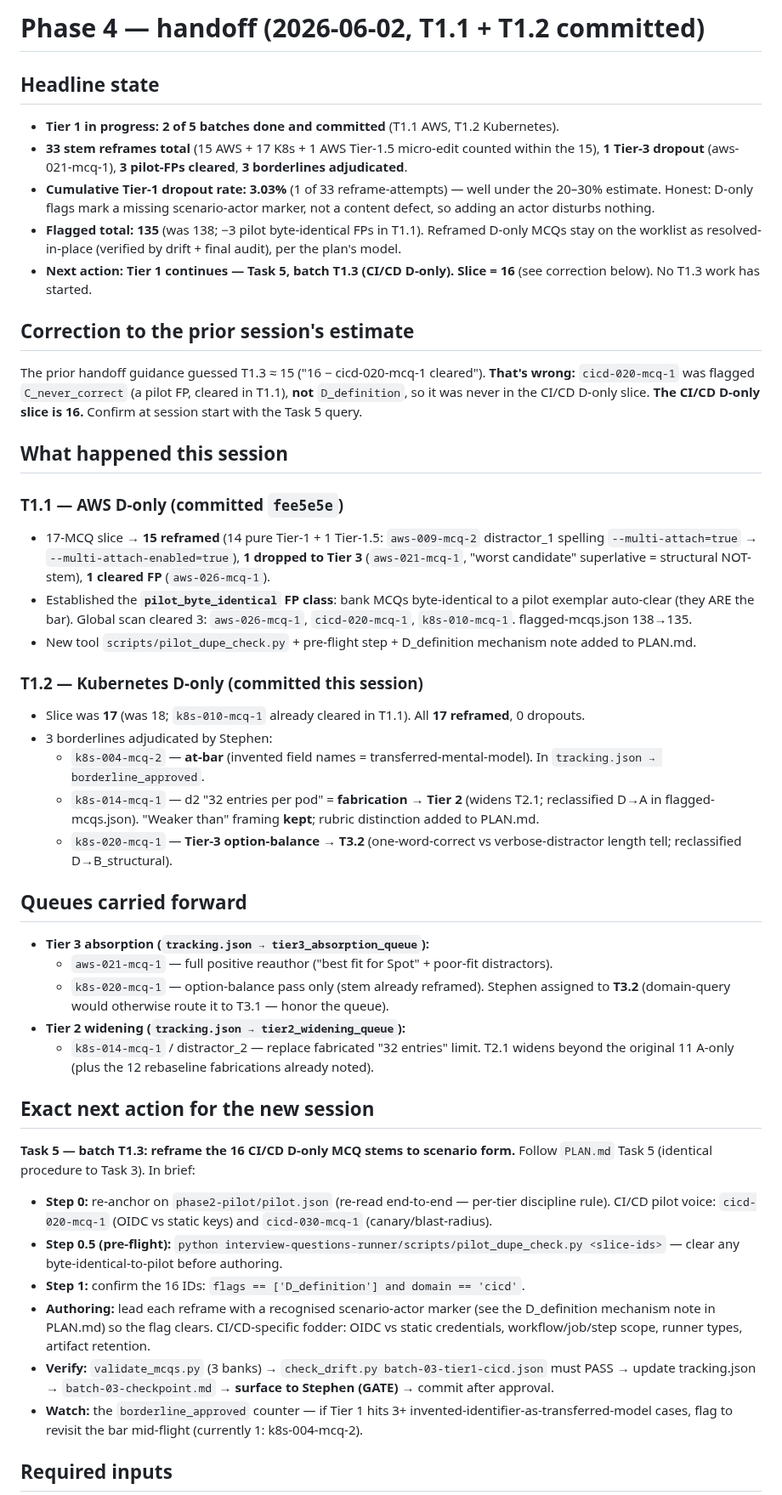
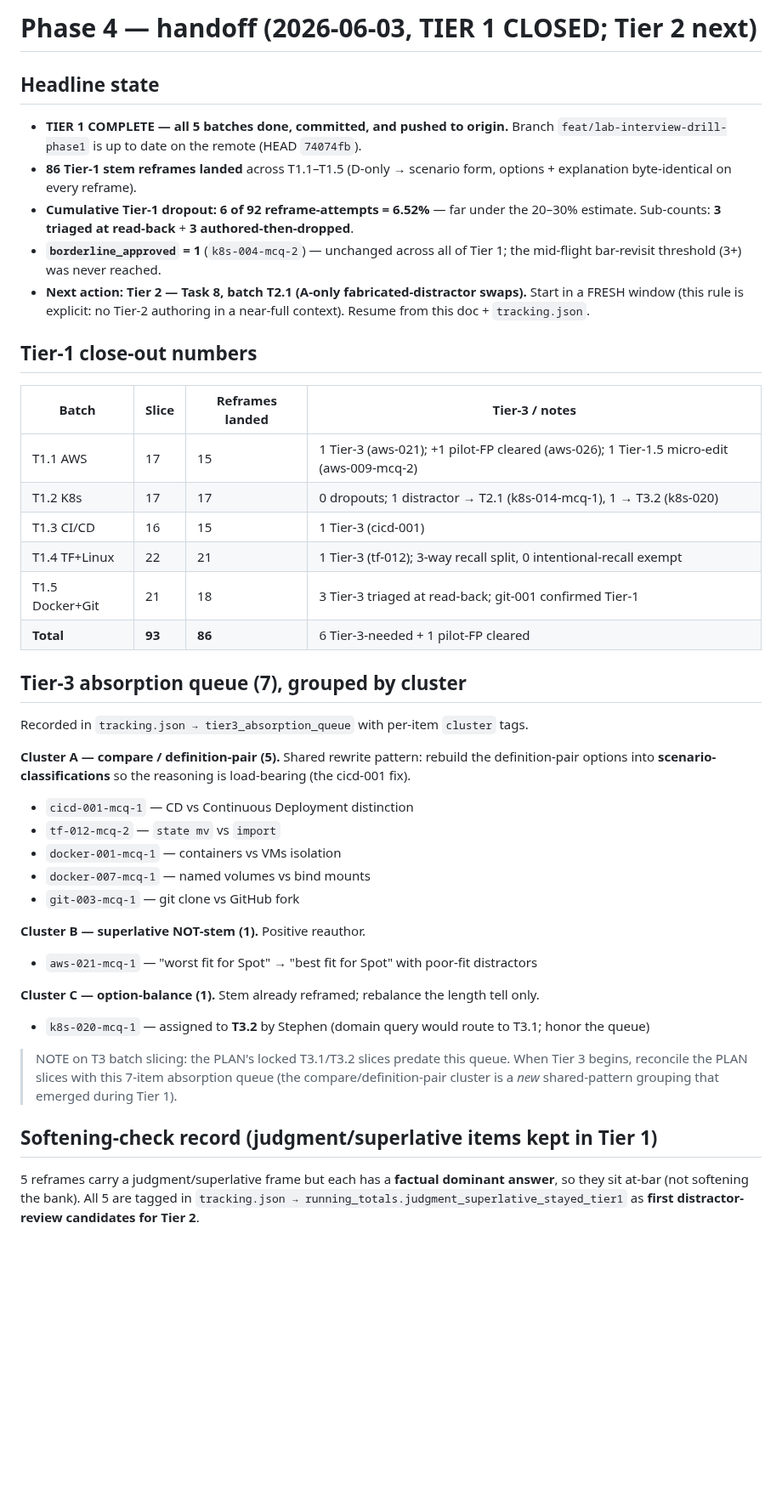
Before and after one commit to engsnayl/cloud-engineer-labs, a Markdown page: interview-questions-runner/phase4-rewrite/HANDOFF.md, the part around one of its changes. Shown at 85% size. Rendered like a GitHub page; blank space fills up the shorter version.

```diff
--- a/interview-questions-runner/phase4-rewrite/HANDOFF.md
+++ b/interview-questions-runner/phase4-rewrite/HANDOFF.md
@@ -1,48 +1,44 @@
-# Phase 4 — handoff (2026-06-02, T1.1 + T1.2 committed)
+# Phase 4 — handoff (2026-06-03, TIER 1 CLOSED; Tier 2 next)
 
 ## Headline state
 
-- **Tier 1 in progress: 2 of 5 batches done and committed** (T1.1 AWS, T1.2 Kubernetes).
-- **33 stem reframes total** (15 AWS + 17 K8s + 1 AWS Tier-1.5 micro-edit counted within the 15), **1 Tier-3 dropout** (aws-021-mcq-1), **3 pilot-FPs cleared**, **3 borderlines adjudicated**.
-- **Cumulative Tier-1 dropout rate: 3.03%** (1 of 33 reframe-attempts) — well under the 20–30% estimate. Honest: D-only flags mark a missing scenario-actor marker, not a content defect, so adding an actor disturbs nothing.
-- **Flagged total: 135** (was 138; −3 pilot byte-identical FPs in T1.1). Reframed D-only MCQs stay on the worklist as resolved-in-place (verified by drift + final audit), per the plan's model.
-- **Next action: Tier 1 continues — Task 5, batch T1.3 (CI/CD D-only). Slice = 16** (see correction below). No T1.3 work has started.
+- **TIER 1 COMPLETE — all 5 batches done, committed, and pushed to origin.** Branch `feat/lab-interview-drill-phase1` is up to date on the remote (HEAD `74074fb`).
+- **86 Tier-1 stem reframes landed** across T1.1–T1.5 (D-only → scenario form, options + explanation byte-identical on every reframe).
+- **Cumulative Tier-1 dropout: 6 of 92 reframe-attempts = 6.52%** — far under the 20–30% estimate. Sub-counts: **3 triaged at read-back** + **3 authored-then-dropped**.
+- **`borderline_approved` = 1** (`k8s-004-mcq-2`) — unchanged across all of Tier 1; the mid-flight bar-revisit threshold (3+) was never reached.
+- **Next action: Tier 2 — Task 8, batch T2.1 (A-only fabricated-distractor swaps).** Start in a FRESH window (this rule is explicit: no Tier-2 authoring in a near-full context). Resume from this doc + `tracking.json`.
 
-## Correction to the prior session's estimate
+## Tier-1 close-out numbers
 
-The prior handoff guidance guessed T1.3 ≈ 15 ("16 − cicd-020-mcq-1 cleared"). **That's wrong:** `cicd-020-mcq-1` was flagged `C_never_correct` (a pilot FP, cleared in T1.1), **not** `D_definition`, so it was never in the CI/CD D-only slice. **The CI/CD D-only slice is 16.** Confirm at session start with the Task 5 query.
+| Batch | Slice | Reframes landed | Tier-3 / notes |
+|---|---|---|---|
+| T1.1 AWS | 17 | 15 | 1 Tier-3 (aws-021); +1 pilot-FP cleared (aws-026); 1 Tier-1.5 micro-edit (aws-009-mcq-2) |
+| T1.2 K8s | 17 | 17 | 0 dropouts; 1 distractor → T2.1 (k8s-014-mcq-1), 1 → T3.2 (k8s-020) |
+| T1.3 CI/CD | 16 | 15 | 1 Tier-3 (cicd-001) |
+| T1.4 TF+Linux | 22 | 21 | 1 Tier-3 (tf-012); 3-way recall split, 0 intentional-recall exempt |
+| T1.5 Docker+Git | 21 | 18 | 3 Tier-3 triaged at read-back; git-001 confirmed Tier-1 |
+| **Total** | **93** | **86** | 6 Tier-3-needed + 1 pilot-FP cleared |
 
-## What happened this session
+## Tier-3 absorption queue (7), grouped by cluster
 
-### T1.1 — AWS D-only (committed `fee5e5e`)
-- 17-MCQ slice → **15 reframed** (14 pure Tier-1 + 1 Tier-1.5: `aws-009-mcq-2` distractor_1 spelling `--multi-attach=true` → `--multi-attach-enabled=true`), **1 dropped to Tier 3** (`aws-021-mcq-1`, "worst candidate" superlative = structural NOT-stem), **1 cleared FP** (`aws-026-mcq-1`).
-- Established the **`pilot_byte_identical` FP class**: bank MCQs byte-identical to a pilot exemplar auto-clear (they ARE the bar). Global scan cleared 3: `aws-026-mcq-1`, `cicd-020-mcq-1`, `k8s-010-mcq-1`. flagged-mcqs.json 138→135.
-- New tool `scripts/pilot_dupe_check.py` + pre-flight step + D_definition mechanism note added to PLAN.md.
+Recorded in `tracking.json → tier3_absorption_queue` with per-item `cluster` tags.
 
-### T1.2 — Kubernetes D-only (committed this session)
-- Slice was **17** (was 18; `k8s-010-mcq-1` already cleared in T1.1). All **17 reframed**, 0 dropouts.
-- 3 borderlines adjudicated by Stephen:
-  - `k8s-004-mcq-2` — **at-bar** (invented field names = transferred-mental-model). In `tracking.json → borderline_approved`.
-  - `k8s-014-mcq-1` — d2 "32 entries per pod" = **fabrication → Tier 2** (widens T2.1; reclassified D→A in flagged-mcqs.json). "Weaker than" framing **kept**; rubric distinction added to PLAN.md.
-  - `k8s-020-mcq-1` — **Tier-3 option-balance → T3.2** (one-word-correct vs verbose-distractor length tell; reclassified D→B_structural).
+**Cluster A — compare / definition-pair (5).** Shared rewrite pattern: rebuild the definition-pair options into **scenario-classifications** so the reasoning is load-bearing (the cicd-001 fix).
+- `cicd-001-mcq-1` — CD vs Continuous Deployment distinction
+- `tf-012-mcq-2` — `state mv` vs `import`
+- `docker-001-mcq-1` — containers vs VMs isolation
+- `docker-007-mcq-1` — named volumes vs bind mounts
+- `git-003-mcq-1` — git clone vs GitHub fork
 
-## Queues carried forward
+**Cluster B — superlative NOT-stem (1).** Positive reauthor.
+- `aws-021-mcq-1` — "worst fit for Spot" → "best fit for Spot" with poor-fit distractors
 
-- **Tier 3 absorption (`tracking.json → tier3_absorption_queue`):**
-  - `aws-021-mcq-1` — full positive reauthor ("best fit for Spot" + poor-fit distractors).
-  - `k8s-020-mcq-1` — option-balance pass only (stem already reframed). Stephen assigned to **T3.2** (domain-query would otherwise route it to T3.1 — honor the queue).
-- **Tier 2 widening (`tracking.json → tier2_widening_queue`):**
-  - `k8s-014-mcq-1` / distractor_2 — replace fabricated "32 entries" limit. T2.1 widens beyond the original 11 A-only (plus the 12 rebaseline fabrications already noted).
+**Cluster C — option-balance (1).** Stem already reframed; rebalance the length tell only.
+- `k8s-020-mcq-1` — assigned to **T3.2** by Stephen (domain query would route to T3.1; honor the queue)
 
-## Exact next action for the new session
+> NOTE on T3 batch slicing: the PLAN's locked T3.1/T3.2 slices predate this queue. When Tier 3 begins, reconcile the PLAN slices with this 7-item absorption queue (the compare/definition-pair cluster is a *new* shared-pattern grouping that emerged during Tier 1).
 
-**Task 5 — batch T1.3: reframe the 16 CI/CD D-only MCQ stems to scenario form.** Follow `PLAN.md` Task 5 (identical procedure to Task 3). In brief:
-- **Step 0:** re-anchor on `phase2-pilot/pilot.json` (re-read end-to-end — per-tier discipline rule). CI/CD pilot voice: `cicd-020-mcq-1` (OIDC vs static keys) and `cicd-030-mcq-1` (canary/blast-radius).
-- **Step 0.5 (pre-flight):** `python interview-questions-runner/scripts/pilot_dupe_check.py <slice-ids>` — clear any byte-identical-to-pilot before authoring.
-- **Step 1:** confirm the 16 IDs: `flags == ['D_definition'] and domain == 'cicd'`.
-- **Authoring:** lead each reframe with a recognised scenario-actor marker (see the D_definition mechanism note in PLAN.md) so the flag clears. CI/CD-specific fodder: OIDC vs static credentials, workflow/job/step scope, runner types, artifact retention.
-- **Verify:** `validate_mcqs.py` (3 banks) → `check_drift.py batch-03-tier1-cicd.json` must PASS → update tracking.json → `batch-03-checkpoint.md` → **surface to Stephen (GATE)** → commit after approval.
-- **Watch:** the `borderline_approved` counter — if Tier 1 hits 3+ invented-identifier-as-transferred-model cases, flag to revisit the bar mid-flight (currently 1: k8s-004-mcq-2).
+## Softening-check record (judgment/superlative items kept in Tier 1)
 
-## Required inputs
+5 reframes carry a judgment/superlative frame but each has a **factual dominant answer**, so they sit at-bar (not softening the bank). All 5 are tagged in `tracking.json → running_totals.judgment_superlative_stayed_tier1` as **first distractor-review candidates for Tier 2**.
 
```
Also changed, not shown: other parts of interview-questions-runner/phase4-rewrite/HANDOFF.md (+47 -11 lines).
